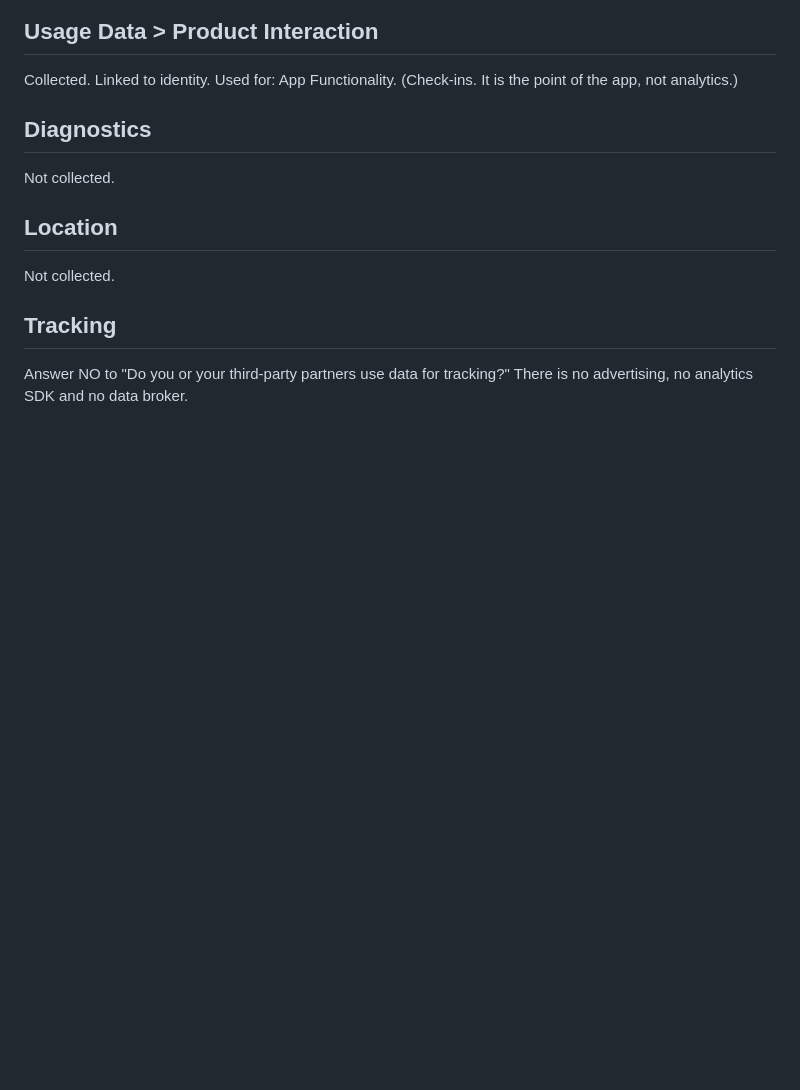
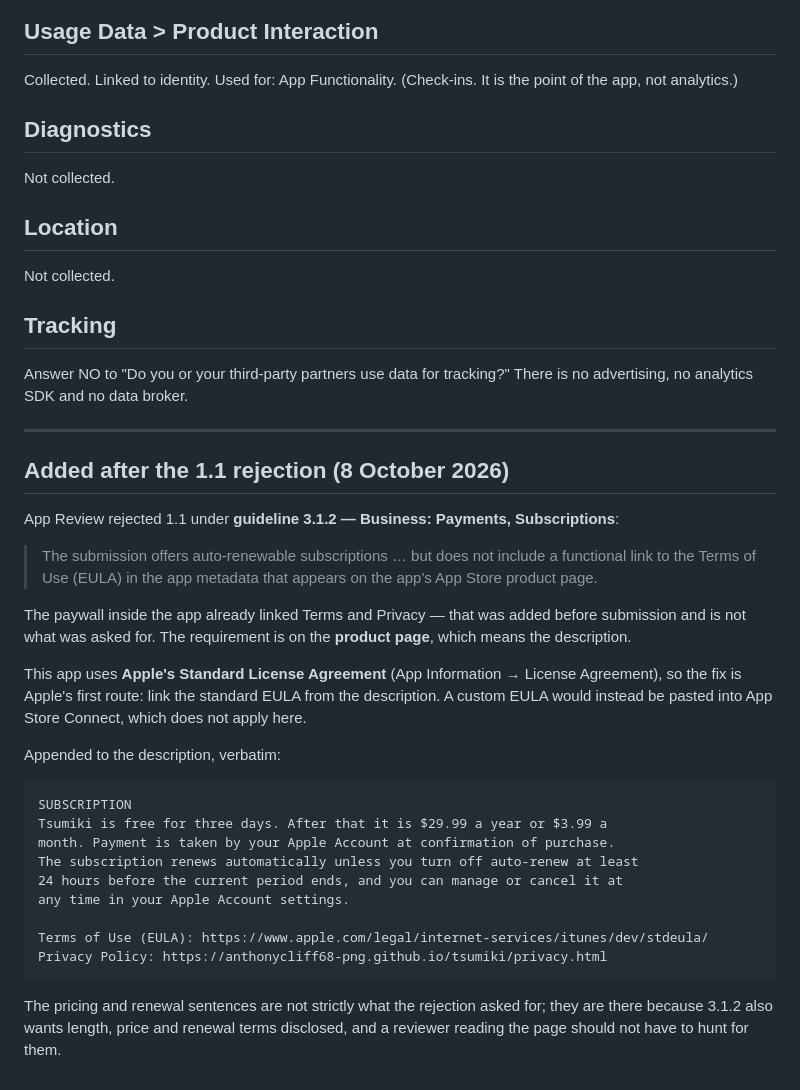
Before and after one commit to anthonycliff68-png/tsumiki, a Markdown page: docs/app-store-listing.md, the part around the change. Drawn GitHub-style; blank space fills up the shorter version.

Commit message:
Link the Terms of Use from the App Store description
1.1 was rejected under 3.1.2: an app selling auto-renewable subscriptions
needs a functional Terms of Use link in the metadata on its product page.
The paywall inside the app already had one, which is a different
requirement and not the one that was asked about.

This app is on Apple's Standard License Agreement, so the fix is their
first route — link the standard EULA from the description — rather than
pasting a custom agreement into App Store Connect. The subscription length,
price and renewal terms go in with it, because 3.1.2 wants those stated too
and a reviewer should not have to go looking.

Metadata only. The binary is untouched, so there is no new build.

Co-Authored-By: Claude Opus 5 <noreply@anthropic.com>

````diff
--- a/docs/app-store-listing.md
+++ b/docs/app-store-listing.md
@@ -157,3 +157,41 @@ Not collected.
 ## Tracking
 Answer NO to "Do you or your third-party partners use data for tracking?"
 There is no advertising, no analytics SDK and no data broker.
+
+---
+
+## Added after the 1.1 rejection (8 October 2026)
+
+App Review rejected 1.1 under **guideline 3.1.2 — Business: Payments,
+Subscriptions**:
+
+> The submission offers auto-renewable subscriptions … but does not include a
+> functional link to the Terms of Use (EULA) in the app metadata that appears
+> on the app's App Store product page.
+
+The paywall inside the app already linked Terms and Privacy — that was added
+before submission and is not what was asked for. The requirement is on the
+**product page**, which means the description.
+
+This app uses **Apple's Standard License Agreement** (App Information →
+License Agreement), so the fix is Apple's first route: link the standard EULA
+from the description. A custom EULA would instead be pasted into App Store
+Connect, which does not apply here.
+
+Appended to the description, verbatim:
+
+```
+SUBSCRIPTION
+Tsumiki is free for three days. After that it is $29.99 a year or $3.99 a
+month. Payment is taken by your Apple Account at confirmation of purchase.
+The subscription renews automatically unless you turn off auto-renew at least
+24 hours before the current period ends, and you can manage or cancel it at
+any time in your Apple Account settings.
+
+Terms of Use (EULA): https://www.apple.com/legal/internet-services/itunes/dev/stdeula/
+Privacy Policy: https://anthonycliff68-png.github.io/tsumiki/privacy.html
+```
+
+The pricing and renewal sentences are not strictly what the rejection asked
+for; they are there because 3.1.2 also wants length, price and renewal terms
+disclosed, and a reviewer reading the page should not have to hunt for them.
````
